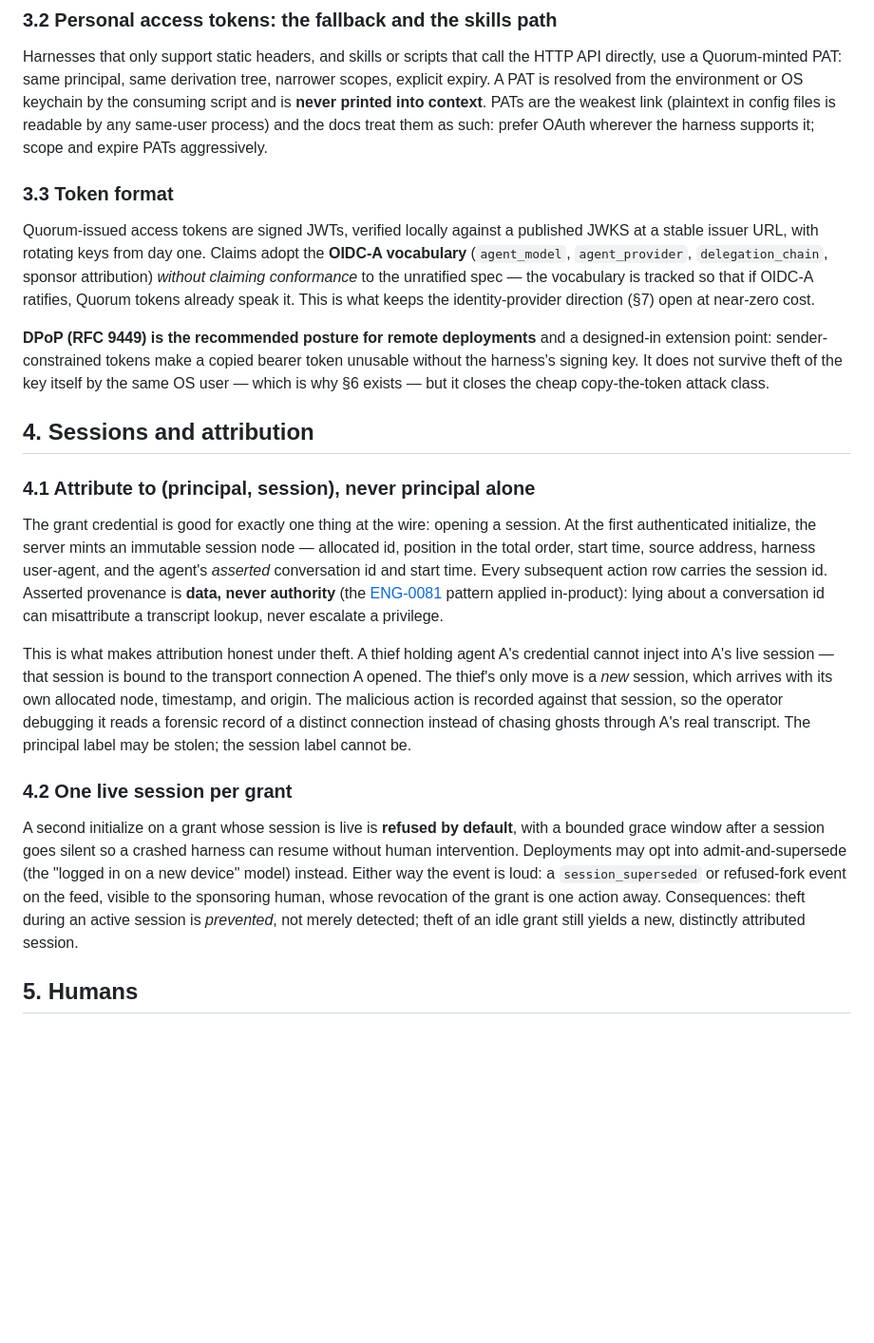
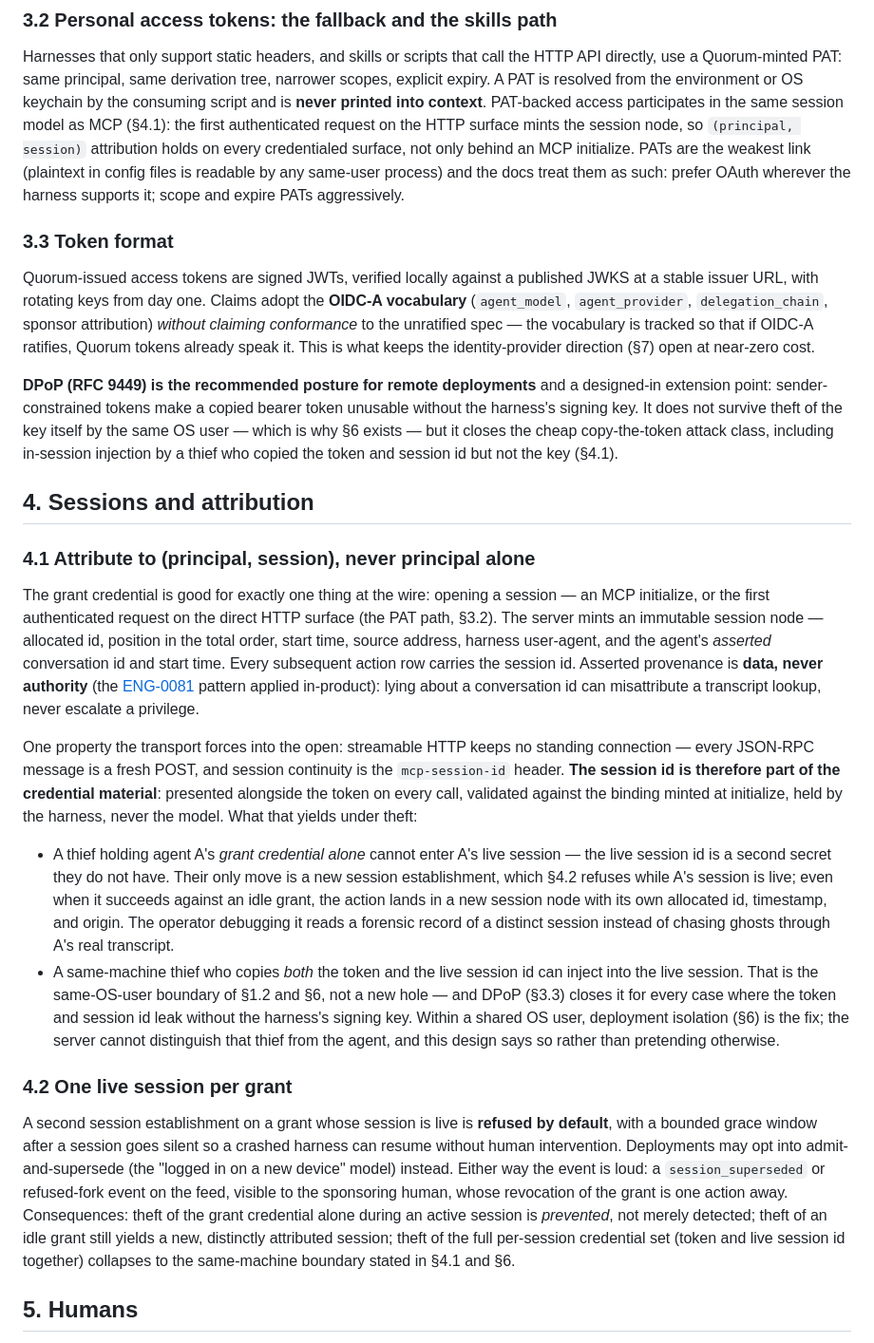
Before and after one commit to qwts/quorum, a Markdown page: docs/design/agent-identity.md, the part around the change. Shown at 95% size. Rendered like a GitHub page; blank space fills up the shorter version.

```diff
--- a/docs/design/agent-identity.md
+++ b/docs/design/agent-identity.md
@@ -157,9 +157,13 @@ Harnesses that only support static headers, and skills or scripts that call
 the HTTP API directly, use a Quorum-minted PAT: same principal, same
 derivation tree, narrower scopes, explicit expiry. A PAT is resolved from the
 environment or OS keychain by the consuming script and is **never printed
-into context**. PATs are the weakest link (plaintext in config files is
-readable by any same-user process) and the docs treat them as such: prefer
-OAuth wherever the harness supports it; scope and expire PATs aggressively.
+into context**. PAT-backed access participates in the same session model as
+MCP (§4.1): the first authenticated request on the HTTP surface mints the
+session node, so `(principal, session)` attribution holds on every
+credentialed surface, not only behind an MCP initialize. PATs are the
+weakest link (plaintext in config files is readable by any same-user
+process) and the docs treat them as such: prefer OAuth wherever the harness
+supports it; scope and expire PATs aggressively.
 
 ### 3.3 Token format
 
@@ -175,14 +179,16 @@ direction (§7) open at near-zero cost.
 designed-in extension point: sender-constrained tokens make a copied bearer
 token unusable without the harness's signing key. It does not survive theft
 of the key itself by the same OS user — which is why §6 exists — but it
-closes the cheap copy-the-token attack class.
+closes the cheap copy-the-token attack class, including in-session injection
+by a thief who copied the token and session id but not the key (§4.1).
 
 ## 4. Sessions and attribution
 
 ### 4.1 Attribute to (principal, session), never principal alone
 
 The grant credential is good for exactly one thing at the wire: opening a
-session. At the first authenticated initialize, the server mints an immutable
+session — an MCP initialize, or the first authenticated request on the
+direct HTTP surface (the PAT path, §3.2). The server mints an immutable
 session node — allocated id, position in the total order, start time, source
 address, harness user-agent, and the agent's *asserted* conversation id and
 start time. Every subsequent action row carries the session id. Asserted
@@ -191,26 +197,41 @@ provenance is **data, never authority** (the
 pattern applied in-product): lying about a conversation id can misattribute a
 transcript lookup, never escalate a privilege.
 
-This is what makes attribution honest under theft. A thief holding agent A's
-credential cannot inject into A's live session — that session is bound to the
-transport connection A opened. The thief's only move is a *new* session, which
-arrives with its own allocated node, timestamp, and origin. The malicious
-action is recorded against that session, so the operator debugging it reads a
-forensic record of a distinct connection instead of chasing ghosts through
-A's real transcript. The principal label may be stolen; the session label
-cannot be.
+One property the transport forces into the open: streamable HTTP keeps no
+standing connection — every JSON-RPC message is a fresh POST, and session
+continuity is the `mcp-session-id` header. **The session id is therefore
+part of the credential material**: presented alongside the token on every
+call, validated against the binding minted at initialize, held by the
+harness, never the model. What that yields under theft:
+
+- A thief holding agent A's *grant credential alone* cannot enter A's live
+  session — the live session id is a second secret they do not have. Their
+  only move is a new session establishment, which §4.2 refuses while A's
+  session is live; even when it succeeds against an idle grant, the action
+  lands in a new session node with its own allocated id, timestamp, and
+  origin. The operator debugging it reads a forensic record of a distinct
+  session instead of chasing ghosts through A's real transcript.
+- A same-machine thief who copies *both* the token and the live session id
+  can inject into the live session. That is the same-OS-user boundary of
+  §1.2 and §6, not a new hole — and DPoP (§3.3) closes it for every case
+  where the token and session id leak without the harness's signing key.
+  Within a shared OS user, deployment isolation (§6) is the fix; the server
+  cannot distinguish that thief from the agent, and this design says so
+  rather than pretending otherwise.
 
 ### 4.2 One live session per grant
 
-A second initialize on a grant whose session is live is **refused by
-default**, with a bounded grace window after a session goes silent so a
+A second session establishment on a grant whose session is live is **refused
+by default**, with a bounded grace window after a session goes silent so a
 crashed harness can resume without human intervention. Deployments may opt
 into admit-and-supersede (the "logged in on a new device" model) instead.
 Either way the event is loud: a `session_superseded` or refused-fork event on
 the feed, visible to the sponsoring human, whose revocation of the grant is
-one action away. Consequences: theft during an active session is *prevented*,
-not merely detected; theft of an idle grant still yields a new, distinctly
-attributed session.
+one action away. Consequences: theft of the grant credential alone during an
+active session is *prevented*, not merely detected; theft of an idle grant
+still yields a new, distinctly attributed session; theft of the full
+per-session credential set (token and live session id together) collapses to
+the same-machine boundary stated in §4.1 and §6.
 
 ## 5. Humans
 
```
Also changed, not shown: docs/decisions/ADR-0001-agent-identity.md (+24 -15 lines).
